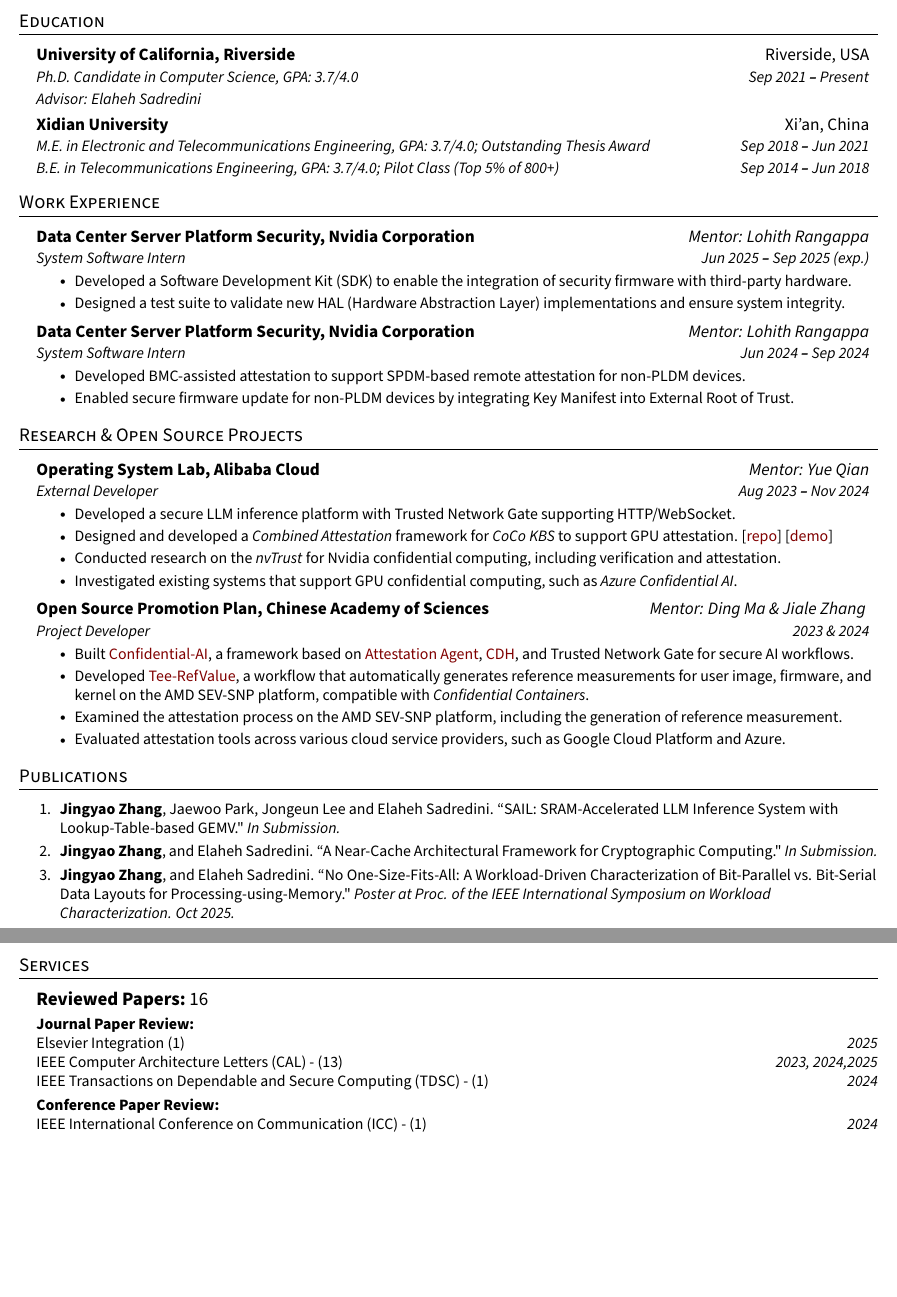
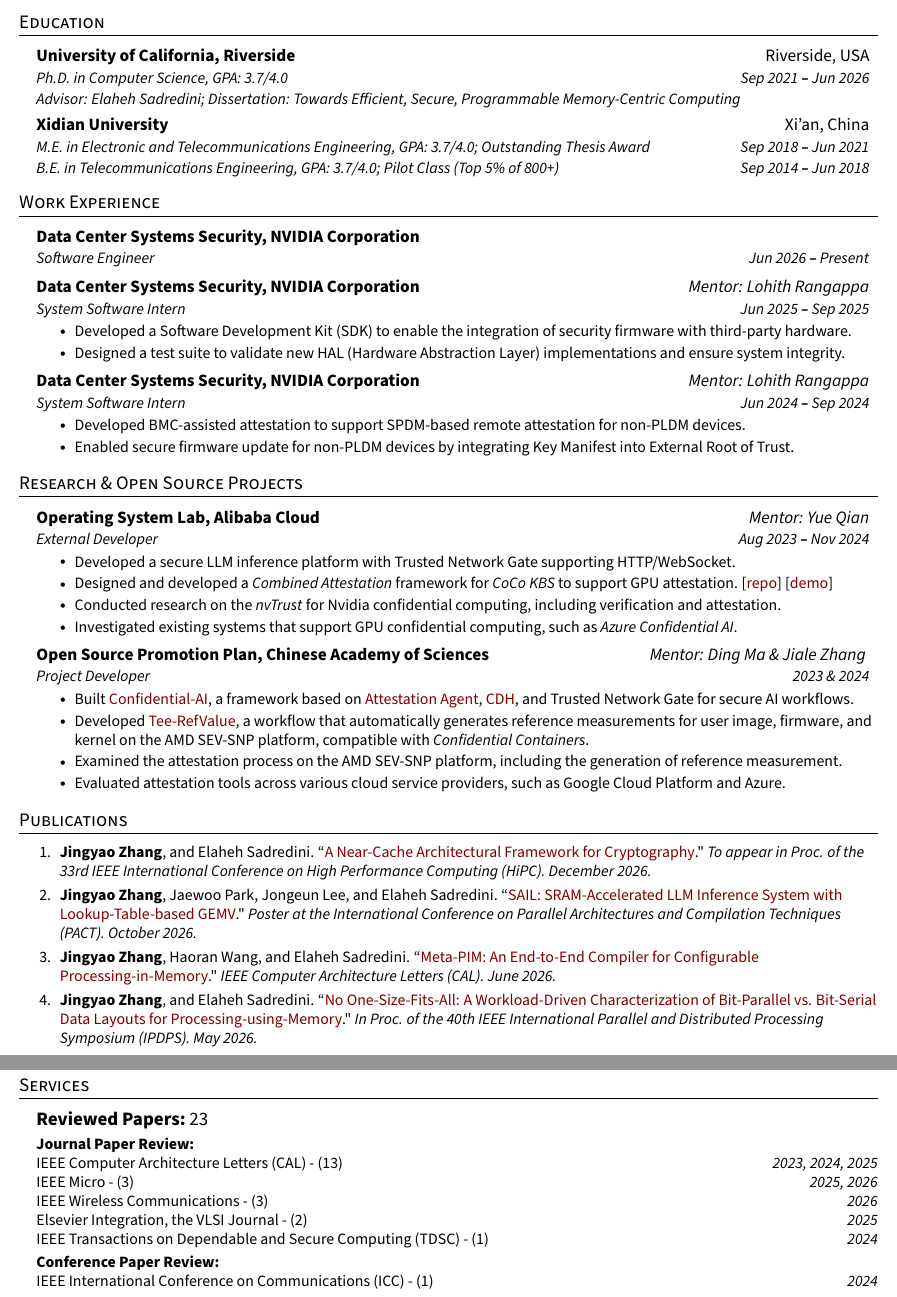
Before and after one commit to jingyao-zhang/CV, a LaTeX CV (cv/cv.tex): two parts of pages 1 and 3 of 4 before the commit and two parts of pages 1 and 4 of 4 after it, joined at a grey line, cut so that both start at the same text, the shorter picture padded with empty space. Compiled offline with pdfLaTeX.

Commit message:
Update CV: PhD completion, NVIDIA role, 2026 publications, reviews and AE service

```diff
--- a/cv/cv.tex
+++ b/cv/cv.tex
@@ -174,8 +174,8 @@
     \resumeEducationHeading
       {University of California, Riverside
       }{Riverside, USA}
-      {Ph.D. Candidate in Computer Science, GPA: 3.7/4.0}{Sep 2021 \textbf{--} Present}
-      {Advisor: Elaheh Sadredini}{}
+      {Ph.D. in Computer Science, GPA: 3.7/4.0}{Sep 2021 \textbf{--} Jun 2026}
+      {Advisor: Elaheh Sadredini; Dissertation: Towards Efficient, Secure, Programmable Memory-Centric Computing}{}
       % {GPA: 3.71/4.00}{}
         % \resumeItemListStart
             % \resumeItem{\textbf{Relevant coursework:} Calculus I-II, Matrix Theory, Differential Equations, Materials Science, Electrical Circuits I-II, Digital System Design, Numerical Methods, Probability Theory, Electronics I-II, Signals and Systems, Electromagnetic Field Theory, Energy Conversion, System Dynamics and Control, Communication Engineering}
@@ -204,15 +204,19 @@
   \vspace{3pt}
   \resumeSubHeadingListStart
     \resumeSubheading
-      {Data Center Server Platform Security, Nvidia Corporation}{\textit{Mentor: Lohith Rangappa}}
-      {System Software Intern}{Jun 2025 \textbf{--} Sep 2025 (exp.)}
+      {Data Center Systems Security, NVIDIA Corporation}{}
+      {Software Engineer}{Jun 2026 \textbf{--} Present}
+    \vspace{4pt}
+    \resumeSubheading
+      {Data Center Systems Security, NVIDIA Corporation}{\textit{Mentor: Lohith Rangappa}}
+      {System Software Intern}{Jun 2025 \textbf{--} Sep 2025}
         \resumeItemListStart
             \resumeItem{Developed a Software Development Kit (SDK) to enable the integration of security firmware with third-party hardware.}
 \resumeItem{Designed a test suite to validate new HAL (Hardware Abstraction Layer) implementations and ensure system integrity.}
         \resumeItemListEnd
 
     \resumeSubheading
-      {Data Center Server Platform Security, Nvidia Corporation}{\textit{Mentor: Lohith Rangappa}}
+      {Data Center Systems Security, NVIDIA Corporation}{\textit{Mentor: Lohith Rangappa}}
       {System Software Intern}{Jun 2024 \textbf{--} Sep 2024}
         \resumeItemListStart
             \resumeItem{Developed BMC-assisted attestation to support SPDM-based remote attestation for non-PLDM devices.}
@@ -283,10 +287,10 @@
   \vspace{2pt}
    \begin{enumerate}[leftmargin=*, labelindent=12pt, label=\arabic*., topsep=0pt, partopsep=0pt, parsep=0pt, itemsep=3pt]
     \small
-        \item \textbf{Jingyao Zhang}, Jaewoo Park, Jongeun Lee and Elaheh Sadredini. ``SAIL: SRAM-Accelerated LLM Inference System with Lookup-Table-based GEMV." \textit{In Submission.}
+        \item \textbf{Jingyao Zhang}, and Elaheh Sadredini. ``\href{https://arxiv.org/abs/2509.23179}{A Near-Cache Architectural Framework for Cryptography}." \textit{To appear in Proc. of the 33rd IEEE International Conference on High Performance Computing (HiPC). December 2026.}
 
-        \item \textbf{Jingyao Zhang}, and Elaheh Sadredini. ``A Near-Cache Architectural Framework for Cryptographic Computing." \textit{In Submission.}
+        \item \textbf{Jingyao Zhang}, Jaewoo Park, Jongeun Lee, and Elaheh Sadredini. ``\href{https://arxiv.org/abs/2509.25853}{SAIL: SRAM-Accelerated LLM Inference System with Lookup-Table-based GEMV}." \textit{Poster at the International Conference on Parallel Architectures and Compilation Techniques (PACT). October 2026.}
 
-        \item \textbf{Jingyao Zhang}, and Elaheh Sadredini. ``No One-Size-Fits-All: A Workload-Driven Characterization of Bit-Parallel vs. Bit-Serial Data Layouts for Processing-using-Memory." \textit{Poster at Proc. of the IEEE International Symposium on Workload Characterization. Oct 2025.}
+        \item \textbf{Jingyao Zhang}, Haoran Wang, and Elaheh Sadredini. ``\href{https://ieeexplore.ieee.org/document/11594411/}{Meta-PIM: An End-to-End Compiler for Configurable Processing-in-Memory}." \textit{IEEE Computer Architecture Letters (CAL). June 2026.}
 
-        \item \textbf{Jingyao Zhang}, and Elaheh Sadredini. ``CryptoSRAM: Enabling High-Throughput Cryptography on MCUs via In-SRAM Computing."
+        \item \textbf{Jingyao Zhang}, and Elaheh Sadredini. ``\href{https://arxiv.org/abs/2509.22980}{No One-Size-Fits-All: A Workload-Driven Characterization of Bit-Parallel vs. Bit-Serial Data Layouts for Processing-using-Memory}." \textit{In Proc. of the 40th IEEE International Parallel and Distributed Processing Symposium (IPDPS). May 2026.}
@@ -548,15 +556,16 @@
   \vspace{2pt}
   \resumeSubHeadingListStart
     \small{\item{
-        \textbf{\large Reviewed Papers:} {\large 16}\hfill \\ \vspace{3pt}
+        \textbf{\large Reviewed Papers:} {\large 23}\hfill \\ \vspace{3pt}
 
         \textbf{Journal Paper Review:}
-        \\ Elsevier Integration (1)\hfill \textit{2025}
-        \\ IEEE Computer Architecture Letters (CAL) - (13)\hfill \textit{2023, 2024,2025}
+        \\ IEEE Computer Architecture Letters (CAL) - (13)\hfill \textit{2023, 2024, 2025}
+        \\ IEEE Micro - (3)\hfill \textit{2025, 2026}
+        \\ IEEE Wireless Communications - (3)\hfill \textit{2026}
+        \\ Elsevier Integration, the VLSI Journal - (2)\hfill \textit{2025}
         \\ IEEE Transactions on Dependable and Secure Computing (TDSC) - (1)\hfill \textit{2024} \\
         \vspace{3pt}
         \textbf{Conference Paper Review:} \\
-        IEEE International Conference on Communication (ICC) - (1)\hfill \textit{2024} \\
+        IEEE International Conference on Communications (ICC) - (1)\hfill \textit{2024} \\
         \vspace{5pt}
 
-        \textbf{\large Evaluated Artifacts:} {\large 17}\hfill \\ \vspace{3pt}
```
Also changed, not shown: Curriculum_Vitae.pdf, cv/Curriculum_Vitae.pdf, cv/cv.tex (20 more changed lines).
